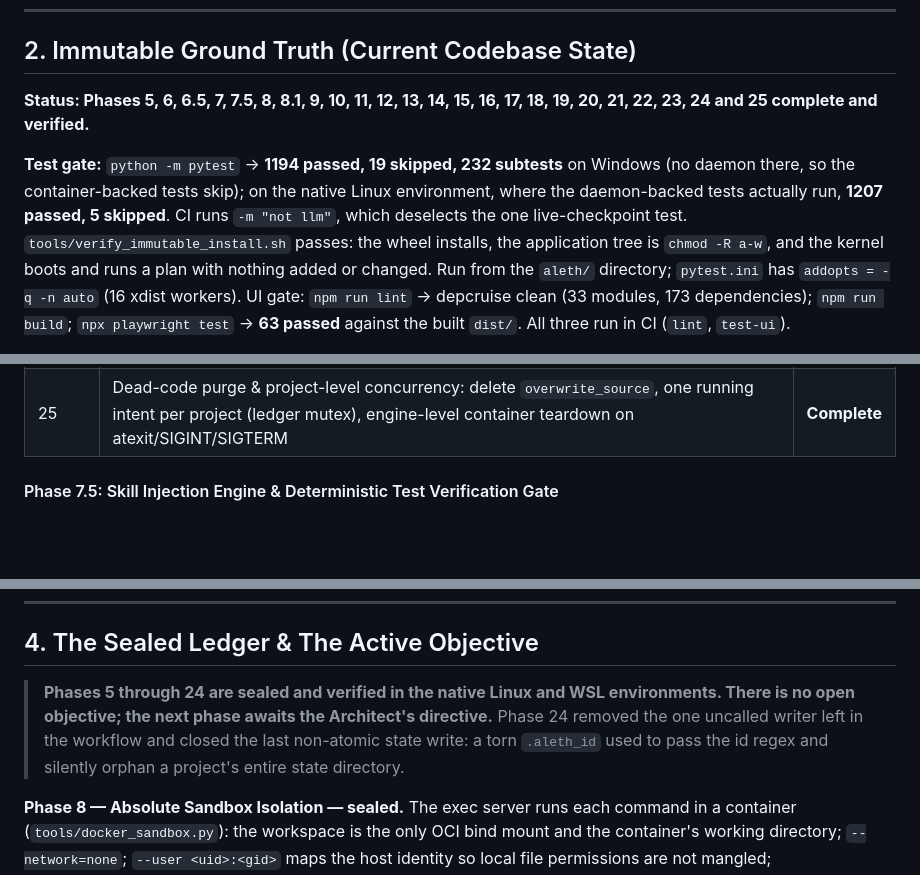
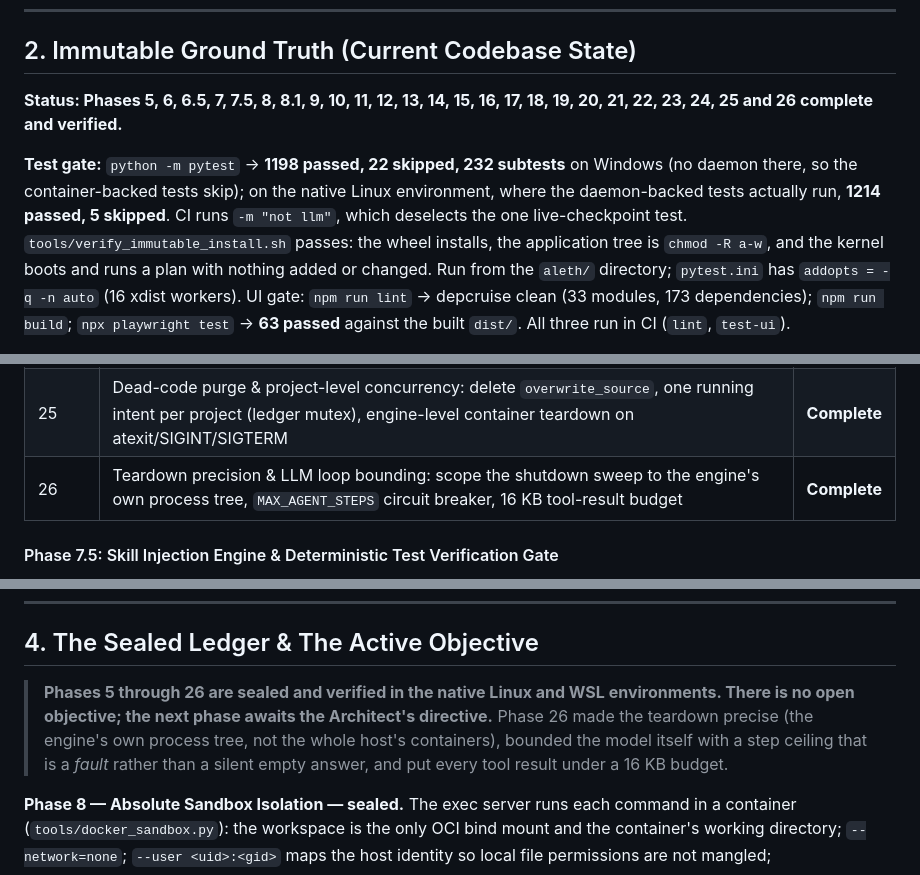
Before and after one commit to reedsha/aleth, a Markdown page: MASTER_CONTEXT.md, 3 parts joined by grey strips. Drawn GitHub-style; blank space fills up the shorter version.

Commit message:
Sync the manifest to Phase 26

```diff
--- a/MASTER_CONTEXT.md
+++ b/MASTER_CONTEXT.md
@@ -19,9 +19,9 @@
 
 ## 2. Immutable Ground Truth (Current Codebase State)
 
-**Status: Phases 5, 6, 6.5, 7, 7.5, 8, 8.1, 9, 10, 11, 12, 13, 14, 15, 16, 17, 18, 19, 20, 21, 22, 23, 24 and 25 complete and verified.**
+**Status: Phases 5, 6, 6.5, 7, 7.5, 8, 8.1, 9, 10, 11, 12, 13, 14, 15, 16, 17, 18, 19, 20, 21, 22, 23, 24, 25 and 26 complete and verified.**
 
-**Test gate:** `python -m pytest` → **1194 passed, 19 skipped, 232 subtests** on Windows (no daemon there, so the container-backed tests skip); on the native Linux environment, where the daemon-backed tests actually run, **1207 passed, 5 skipped**. CI runs `-m "not llm"`, which deselects the one live-checkpoint test. `tools/verify_immutable_install.sh` passes: the wheel installs, the application tree is `chmod -R a-w`, and the kernel boots and runs a plan with nothing added or changed.
+**Test gate:** `python -m pytest` → **1198 passed, 22 skipped, 232 subtests** on Windows (no daemon there, so the container-backed tests skip); on the native Linux environment, where the daemon-backed tests actually run, **1214 passed, 5 skipped**. CI runs `-m "not llm"`, which deselects the one live-checkpoint test. `tools/verify_immutable_install.sh` passes: the wheel installs, the application tree is `chmod -R a-w`, and the kernel boots and runs a plan with nothing added or changed.
 Run from the `aleth/` directory; `pytest.ini` has `addopts = -q -n auto` (16 xdist workers).
 UI gate: `npm run lint` → depcruise clean (33 modules, 173 dependencies); `npm run build`; `npx playwright test` → **63 passed** against the built `dist/`. All three run in CI (`lint`, `test-ui`).
 
@@ -134,6 +134,7 @@ Established and **done**:
 | 23 | I/O root bifurcation & context strictness: `tools/execution_io.py` (shadow-bound) split from `tools/workspace_io.py` (project-bound), injected `execution_root`, hard `ValueError` on escape | **Complete** |
 | 24 | Vestige removal, identity atomicity & the container reaper: delete the uncalled `_write_checked` (+ its tests), make the `.aleth_id` mint atomic, detach the signal handler's container removal | **Complete** |
 | 25 | Dead-code purge & project-level concurrency: delete `overwrite_source`, one running intent per project (ledger mutex), engine-level container teardown on atexit/SIGINT/SIGTERM | **Complete** |
+| 26 | Teardown precision & LLM loop bounding: scope the shutdown sweep to the engine's own process tree, `MAX_AGENT_STEPS` circuit breaker, 16 KB tool-result budget | **Complete** |
 
 #### Phase 7.5: Skill Injection Engine & Deterministic Test Verification Gate
 *The Playbook and the Gatekeeper. Naked JSON schemas cause hallucinations; unverified text completions cause state corruption.*
@@ -185,7 +186,7 @@ Established and **done**:
 
 ## 4. The Sealed Ledger & The Active Objective
 
-> **Phases 5 through 24 are sealed and verified in the native Linux and WSL environments. There is no open objective; the next phase awaits the Architect's directive.** Phase 24 removed the one uncalled writer left in the workflow and closed the last non-atomic state write: a torn `.aleth_id` used to pass the id regex and silently orphan a project's entire state directory.
+> **Phases 5 through 26 are sealed and verified in the native Linux and WSL environments. There is no open objective; the next phase awaits the Architect's directive.** Phase 26 made the teardown precise (the engine's own process tree, not the whole host's containers), bounded the model itself with a step ceiling that is a *fault* rather than a silent empty answer, and put every tool result under a 16 KB budget.
 
 **Phase 8 — Absolute Sandbox Isolation — sealed.** The exec server runs each command in a container (`tools/docker_sandbox.py`): the workspace is the only OCI bind mount and the container's working directory; `--network=none`; `--user <uid>:<gid>` maps the host identity so local file permissions are not mangled; CPU/memory/pids are capped; `--cap-drop=ALL` + `no-new-privileges`; and the process tree is owned by the named, `--rm` container, force-removed on timeout. The exec server's cwd is forced to the resolved workspace root, path traversal is refused before anything runs, and `execute_restricted_command` keeps the Architect's allow-list.
 * **No native terminal fallback remains.** An unreachable daemon or a missing `docker` client is a **refusal** (`SandboxError`), never a host run. `tools/sandbox.py` is deleted.
```
Also changed, not shown: other parts of MASTER_CONTEXT.md (+4 -2 lines), HANDOFF.md (+30 -26 lines).
